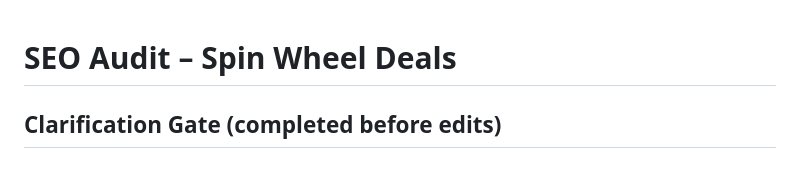
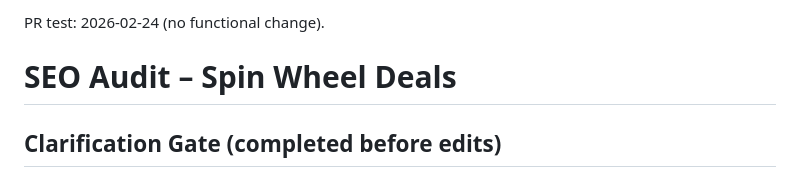
Before and after one commit to virtualecommerceinc/spin-wheel-deals, a Markdown page: SEO-AUDIT.md, the part around the change. Rendered like a GitHub page.

Commit message:
chore: PR test (no functional change)

```diff
--- a/SEO-AUDIT.md
+++ b/SEO-AUDIT.md
@@ -1,3 +1,4 @@
+PR test: 2026-02-24 (no functional change).
 # SEO Audit – Spin Wheel Deals
 
 ## Clarification Gate (completed before edits)
```
